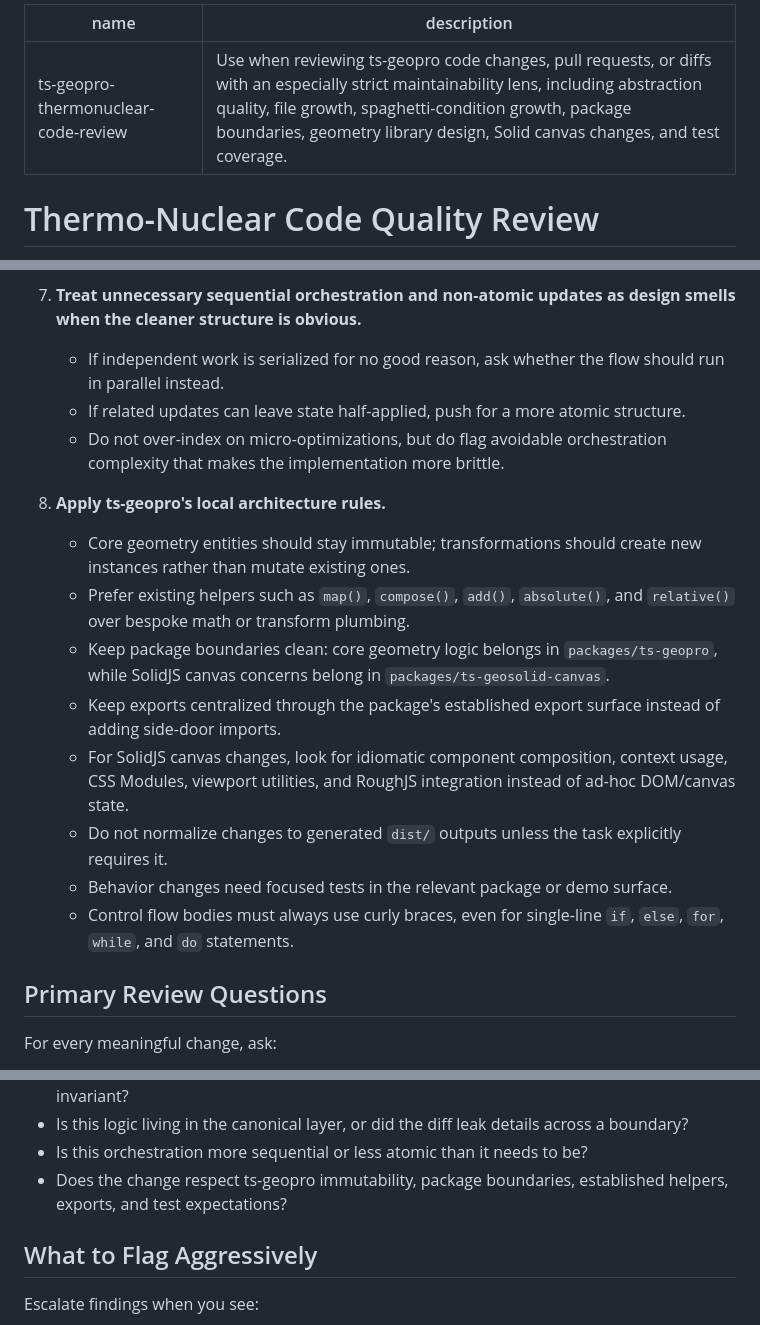
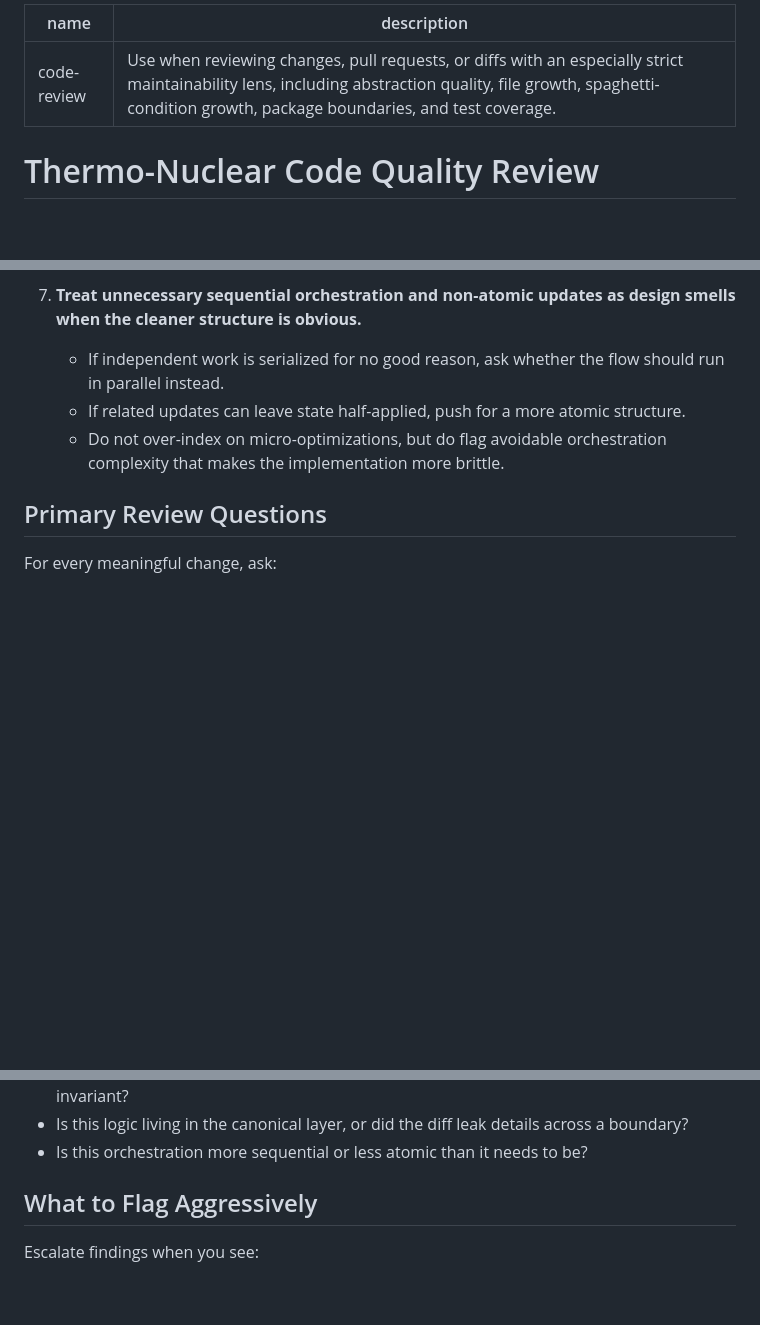
Before and after one commit to micurs/type-gpu-mandelbrot, a Markdown page: .skills/code-review/SKILL.md, 3 parts joined by grey strips. Drawn GitHub-style; blank space fills up the shorter version.

Commit message:
Fixed code-review skill

```diff
--- a/.skills/code-review/SKILL.md
+++ b/.skills/code-review/SKILL.md
@@ -1,6 +1,6 @@
 ---
-name: ts-geopro-thermonuclear-code-review
-description: Use when reviewing ts-geopro code changes, pull requests, or diffs with an especially strict maintainability lens, including abstraction quality, file growth, spaghetti-condition growth, package boundaries, geometry library design, Solid canvas changes, and test coverage.
+name: code-review
+description: Use when reviewing changes, pull requests, or diffs with an especially strict maintainability lens, including abstraction quality, file growth, spaghetti-condition growth, package boundaries, and test coverage.
 ---
 
 # Thermo-Nuclear Code Quality Review
@@ -71,16 +71,6 @@ Apply the baseline prompt above, plus these explicit review rules:
    - If related updates can leave state half-applied, push for a more atomic structure.
    - Do not over-index on micro-optimizations, but do flag avoidable orchestration complexity that makes the implementation more brittle.
 
-8. **Apply ts-geopro's local architecture rules.**
-   - Core geometry entities should stay immutable; transformations should create new instances rather than mutate existing ones.
-   - Prefer existing helpers such as `map()`, `compose()`, `add()`, `absolute()`, and `relative()` over bespoke math or transform plumbing.
-   - Keep package boundaries clean: core geometry logic belongs in `packages/ts-geopro`, while SolidJS canvas concerns belong in `packages/ts-geosolid-canvas`.
-   - Keep exports centralized through the package's established export surface instead of adding side-door imports.
-   - For SolidJS canvas changes, look for idiomatic component composition, context usage, CSS Modules, viewport utilities, and RoughJS integration instead of ad-hoc DOM/canvas state.
-   - Do not normalize changes to generated `dist/` outputs unless the task explicitly requires it.
-   - Behavior changes need focused tests in the relevant package or demo surface.
-   - Control flow bodies must always use curly braces, even for single-line `if`, `else`, `for`, `while`, and `do` statements.
-
 ## Primary Review Questions
 
 For every meaningful change, ask:
@@ -98,7 +88,6 @@ For every meaningful change, ask:
 - Did the diff introduce casts, optionality, or ad-hoc object shapes that obscure the real invariant?
 - Is this logic living in the canonical layer, or did the diff leak details across a boundary?
 - Is this orchestration more sequential or less atomic than it needs to be?
-- Does the change respect ts-geopro immutability, package boundaries, established helpers, exports, and test expectations?
 
 ## What to Flag Aggressively
 
```
